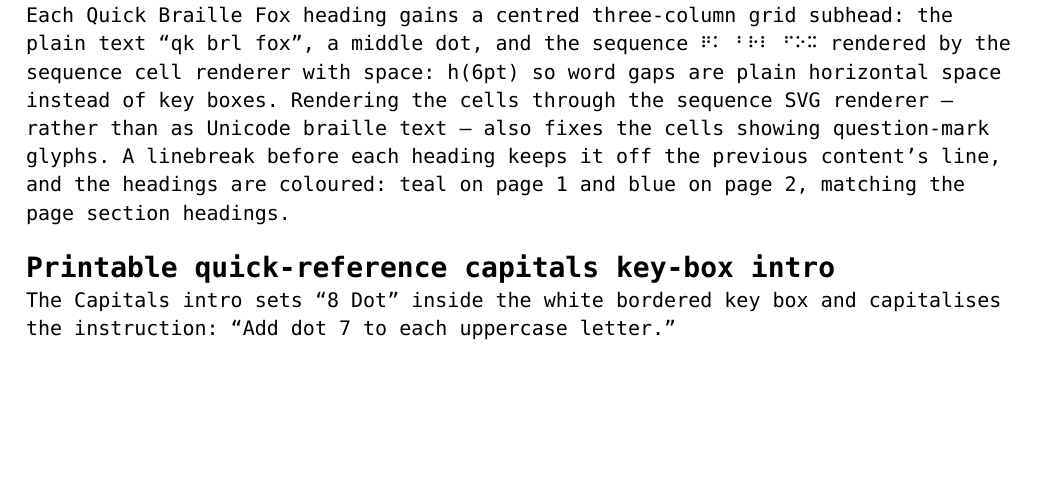
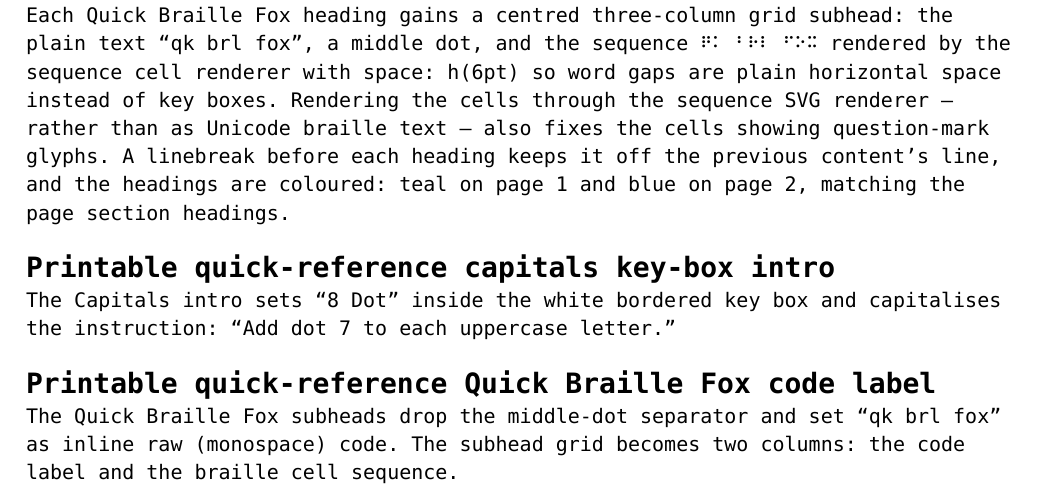
Before and after one commit to logaan/zmk-braille-module, a Typst document (references/braille-cheatsheet.typ): part of page 5 of 5, cut so that both start at the same text, the shorter picture padded with empty space. Compiled offline with Typst 0.15; a missing font is replaced by an installed copy or a similar font.

Commit message:
Set Quick Braille Fox label as inline code in braille cheatsheet

```diff
--- a/references/braille-cheatsheet.typ
+++ b/references/braille-cheatsheet.typ
@@ -259,3 +259,9 @@ on page 2, matching the page section headings.
 
 The Capitals intro sets "8 Dot" inside the white bordered key box and
 capitalises the instruction: "Add dot 7 to each uppercase letter."
+
+= Printable quick-reference Quick Braille Fox code label
+
+The Quick Braille Fox subheads drop the middle-dot separator and set
+"qk brl fox" as inline raw (monospace) code. The subhead grid becomes
+two columns: the code label and the braille cell sequence.
```
Also changed, not shown: docs/braille-cheatsheet/braille-cheatsheet.typ (+2 -2 lines).
